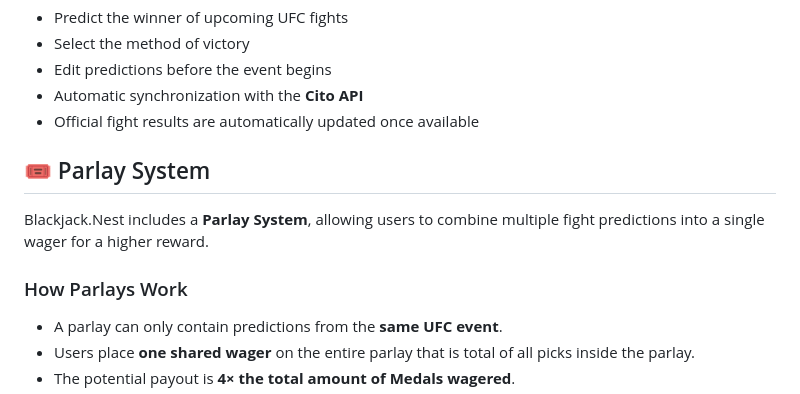
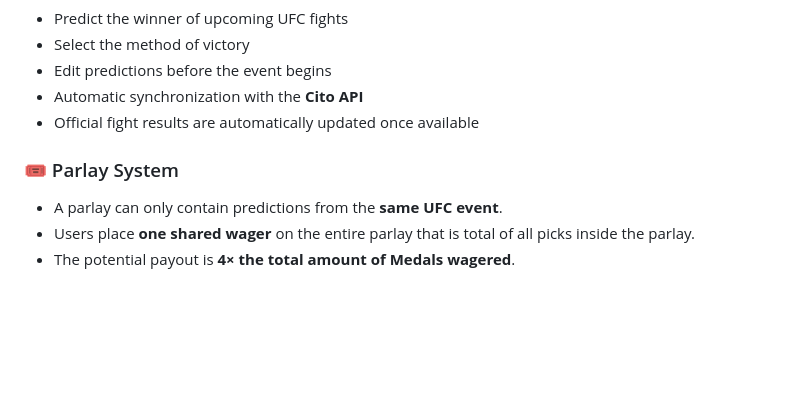
Before and after one commit to Gugeena/Blackjack.Nest, a Markdown page: README.md, the part around the change. Rendered like a GitHub page; blank space fills up the shorter version.

Commit message:
Refactor Parlay System section in README
Updated the Parlay System section to improve formatting and clarity.

```diff
--- a/README.md
+++ b/README.md
@@ -29,11 +29,7 @@ Unlike traditional betting platforms, **Blackjack.Nest does not involve real mon
 * Automatic synchronization with the **Cito API**
 * Official fight results are automatically updated once available
 
-## 🎟️ Parlay System
-
-Blackjack.Nest includes a **Parlay System**, allowing users to combine multiple fight predictions into a single wager for a higher reward.
-
-### How Parlays Work
+###  🎟️ Parlay System
 
 * A parlay can only contain predictions from the **same UFC event**.
 * Users place **one shared wager** on the entire parlay that is total of all picks inside the parlay.
```
